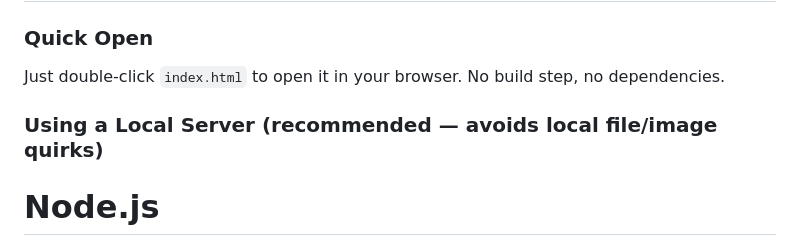
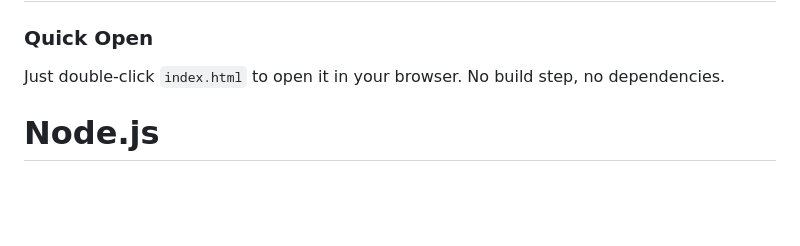
Before and after one commit to aasthabajpai010/aasthabajpai010.github.io, a Markdown page: README.md, the part around the change. Rendered like a GitHub page; blank space fills up the shorter version.

```diff
--- a/README.md
+++ b/README.md
@@ -41,8 +41,6 @@ portfolio-website/
 ### Quick Open
 
 Just double-click `index.html` to open it in your browser. No build step, no dependencies.
-
-### Using a Local Server (recommended — avoids local file/image quirks)
 
 # Node.js
 npx http-server
```
